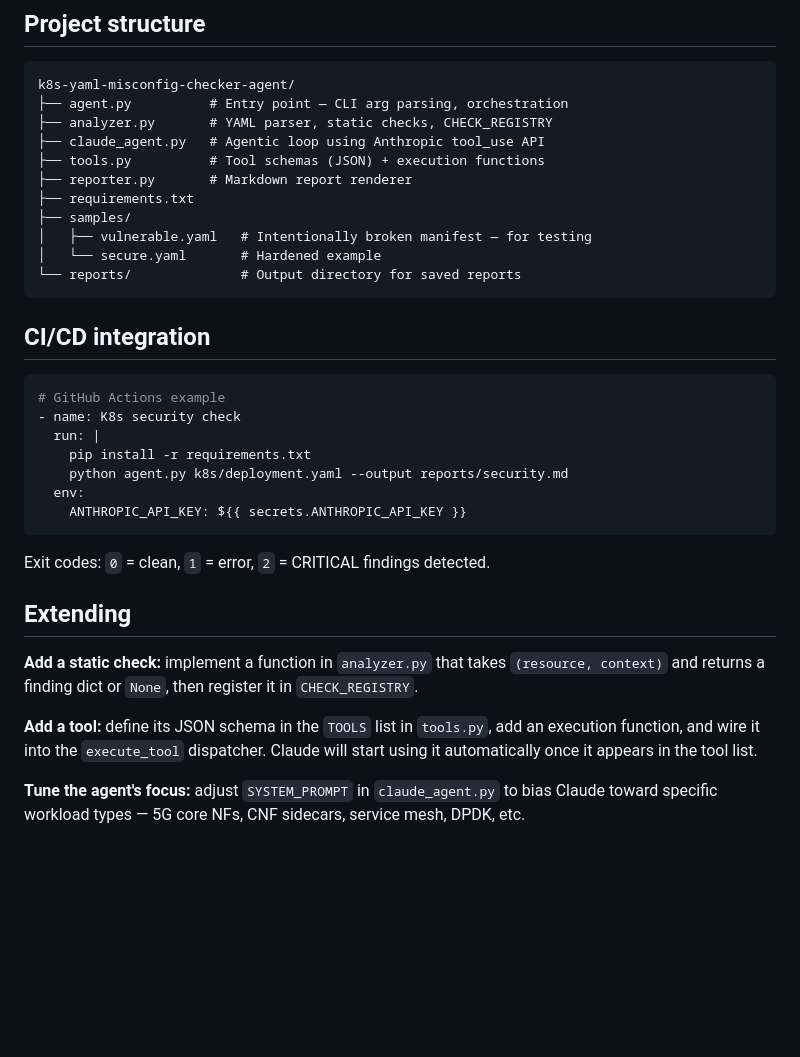
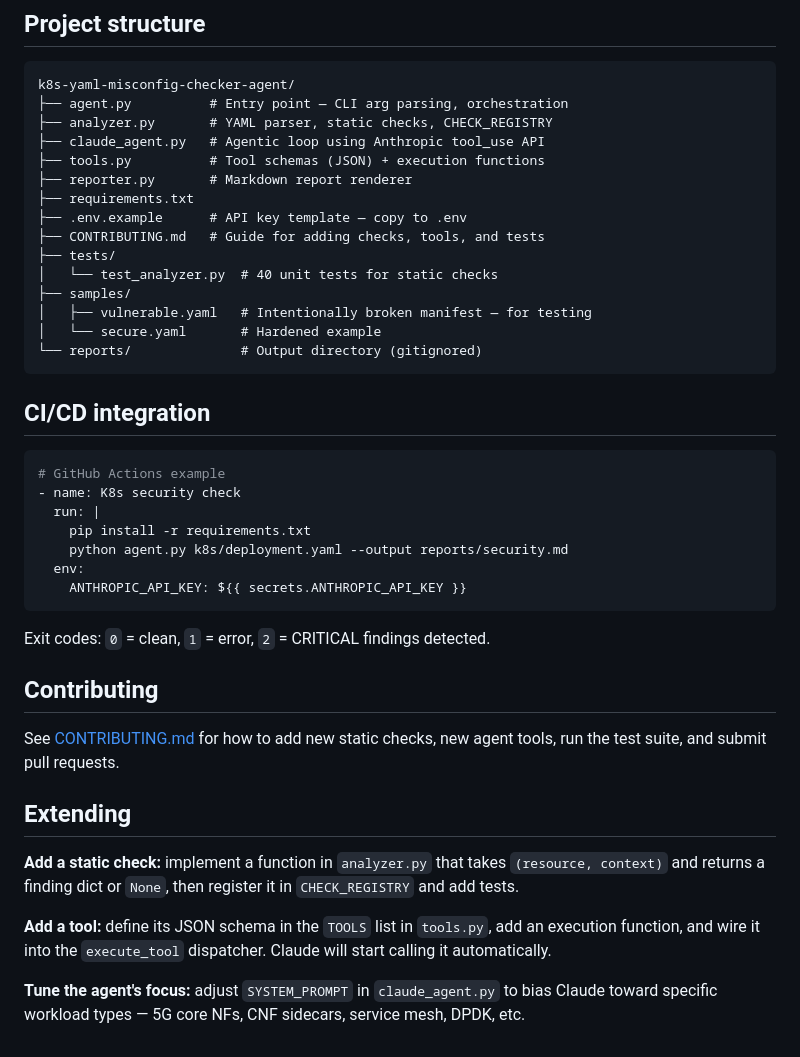
Before and after one commit to jaydenaung/k8s-yaml-misconfig-checker-agent, a Markdown page: README.md, the part around one of its changes. Rendered like a GitHub page; blank space fills up the shorter version.

````diff
--- a/README.md
+++ b/README.md
@@ -98,10 +125,14 @@ k8s-yaml-misconfig-checker-agent/
 ├── tools.py          # Tool schemas (JSON) + execution functions
 ├── reporter.py       # Markdown report renderer
 ├── requirements.txt
+├── .env.example      # API key template — copy to .env
+├── CONTRIBUTING.md   # Guide for adding checks, tools, and tests
+├── tests/
+│   └── test_analyzer.py  # 40 unit tests for static checks
 ├── samples/
 │   ├── vulnerable.yaml   # Intentionally broken manifest — for testing
 │   └── secure.yaml       # Hardened example
-└── reports/              # Output directory for saved reports
+└── reports/              # Output directory (gitignored)
 ```
 
 ## CI/CD integration
@@ -118,14 +149,19 @@ k8s-yaml-misconfig-checker-agent/
 
 Exit codes: `0` = clean, `1` = error, `2` = CRITICAL findings detected.
 
+## Contributing
+
+See [CONTRIBUTING.md](CONTRIBUTING.md) for how to add new static checks, new agent tools,
+run the test suite, and submit pull requests.
+
 ## Extending
 
 **Add a static check:** implement a function in `analyzer.py` that takes `(resource, context)`
-and returns a finding dict or `None`, then register it in `CHECK_REGISTRY`.
+and returns a finding dict or `None`, then register it in `CHECK_REGISTRY` and add tests.
 
 **Add a tool:** define its JSON schema in the `TOOLS` list in `tools.py`, add an execution
-function, and wire it into the `execute_tool` dispatcher. Claude will start using it
-automatically once it appears in the tool list.
+function, and wire it into the `execute_tool` dispatcher. Claude will start calling it
+automatically.
 
 **Tune the agent's focus:** adjust `SYSTEM_PROMPT` in `claude_agent.py` to bias Claude
 toward specific workload types — 5G core NFs, CNF sidecars, service mesh, DPDK, etc.
````
Also changed, not shown: other parts of README.md (+27 -0 lines).
